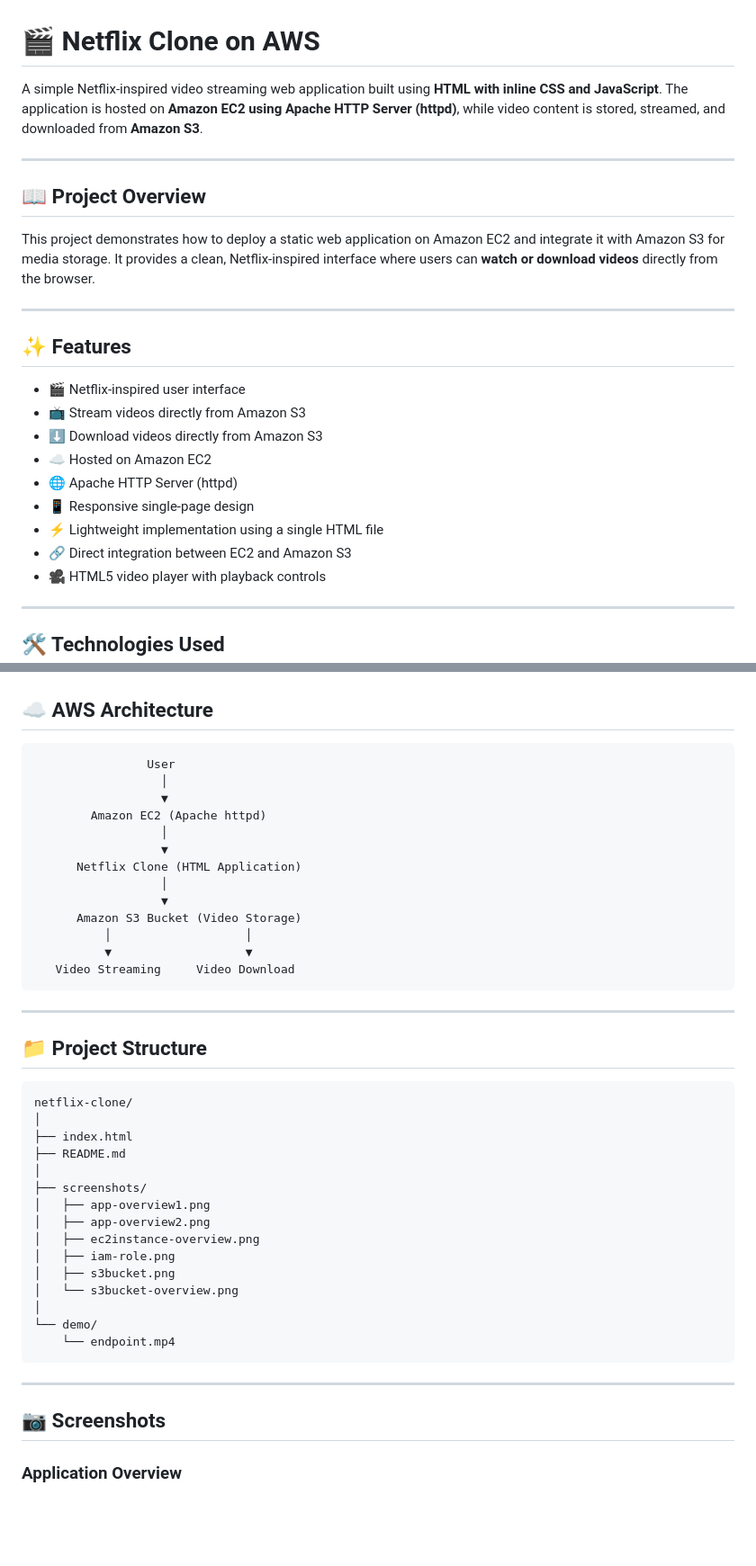
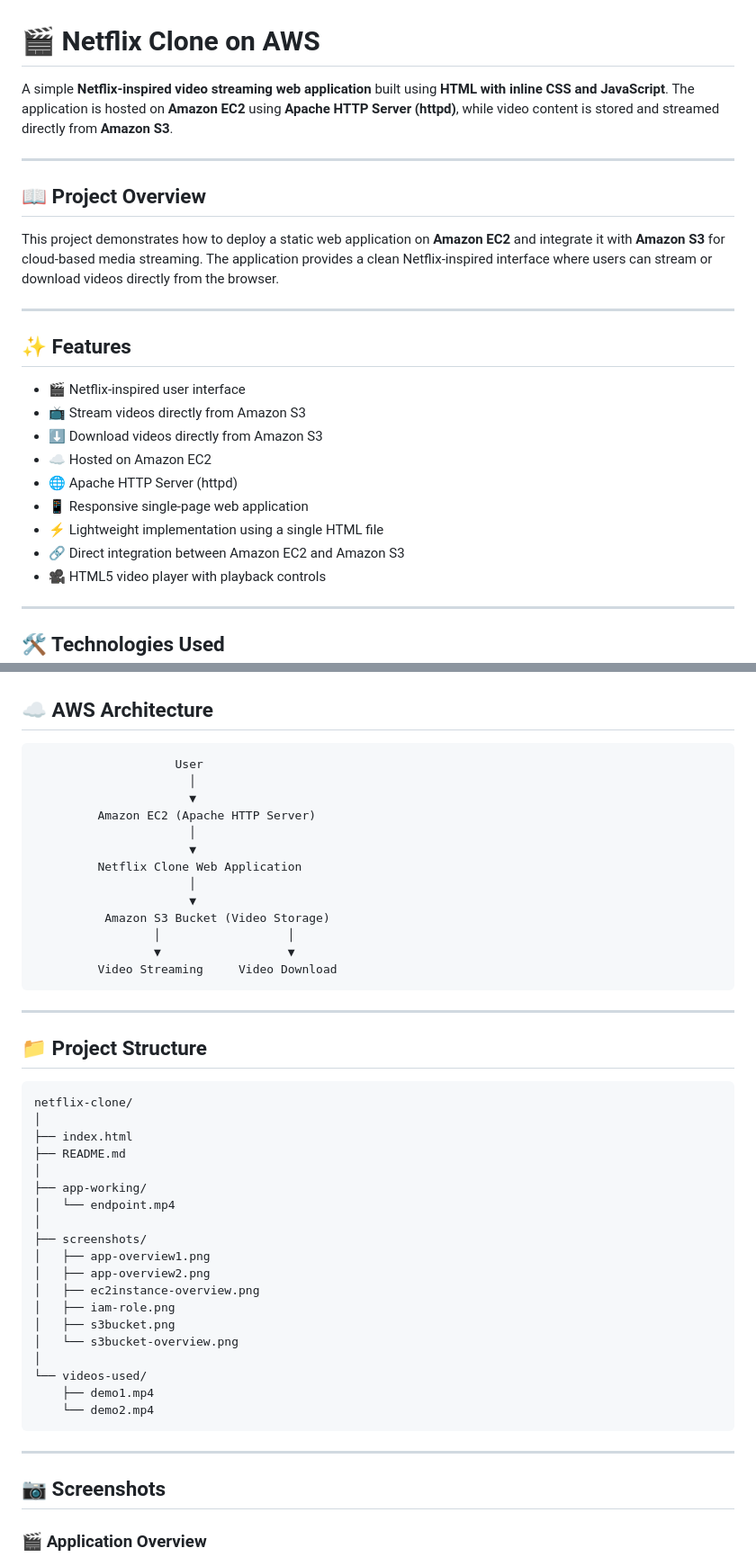
Before and after one commit to iamayan17/netflix-clone, a Markdown page: README.md, 2 parts joined by grey strips. Shown at 90% size. Drawn GitHub-style; blank space fills up the shorter version.

````diff
--- a/README.md
+++ b/README.md
@@ -1,12 +1,12 @@
 # 🎬 Netflix Clone on AWS
 
-A simple Netflix-inspired video streaming web application built using **HTML with inline CSS and JavaScript**. The application is hosted on **Amazon EC2 using Apache HTTP Server (httpd)**, while video content is stored, streamed, and downloaded from **Amazon S3**.
+A simple **Netflix-inspired video streaming web application** built using **HTML with inline CSS and JavaScript**. The application is hosted on **Amazon EC2** using **Apache HTTP Server (httpd)**, while video content is stored and streamed directly from **Amazon S3**.
 
 ---
 
 ## 📖 Project Overview
 
-This project demonstrates how to deploy a static web application on Amazon EC2 and integrate it with Amazon S3 for media storage. It provides a clean, Netflix-inspired interface where users can **watch or download videos** directly from the browser.
+This project demonstrates how to deploy a static web application on **Amazon EC2** and integrate it with **Amazon S3** for cloud-based media streaming. The application provides a clean Netflix-inspired interface where users can stream or download videos directly from the browser.
 
 ---
 
@@ -17,9 +17,9 @@ This project demonstrates how to deploy a static web application on Amazon EC2 a
 - ⬇️ Download videos directly from Amazon S3
 - ☁️ Hosted on Amazon EC2
 - 🌐 Apache HTTP Server (httpd)
-- 📱 Responsive single-page design
+- 📱 Responsive single-page web application
 - ⚡ Lightweight implementation using a single HTML file
-- 🔗 Direct integration between EC2 and Amazon S3
+- 🔗 Direct integration between Amazon EC2 and Amazon S3
 - 🎥 HTML5 video player with playback controls
 
 ---
@@ -39,19 +39,19 @@ This project demonstrates how to deploy a static web application on Amazon EC2 a
 ## ☁️ AWS Architecture
 
 ```text
-                User
-                  │
-                  ▼
-        Amazon EC2 (Apache httpd)
-                  │
-                  ▼
-      Netflix Clone (HTML Application)
-                  │
-                  ▼
-      Amazon S3 Bucket (Video Storage)
-          │                   │
-          ▼                   ▼
-   Video Streaming     Video Download
+                    User
+                      │
+                      ▼
+         Amazon EC2 (Apache HTTP Server)
+                      │
+                      ▼
+         Netflix Clone Web Application
+                      │
+                      ▼
+          Amazon S3 Bucket (Video Storage)
+                 │                  │
+                 ▼                  ▼
+         Video Streaming     Video Download
 ```
 
 ---
@@ -64,6 +64,9 @@ netflix-clone/
 ├── index.html
 ├── README.md
 │
+├── app-working/
+│   └── endpoint.mp4
+│
 ├── screenshots/
 │   ├── app-overview1.png
 │   ├── app-overview2.png
@@ -72,15 +75,16 @@ netflix-clone/
 │   ├── s3bucket.png
 │   └── s3bucket-overview.png
 │
-└── demo/
-    └── endpoint.mp4
+└── videos-used/
+    ├── demo1.mp4
+    └── demo2.mp4
 ```
 
 ---
 
 ## 📷 Screenshots
 
-### Application Overview
+### 🎬 Application Overview
 
 ![Application Overview](screenshots/app-overview1.png)
 
````
Also changed, not shown: other parts of README.md (+26 -15 lines).
